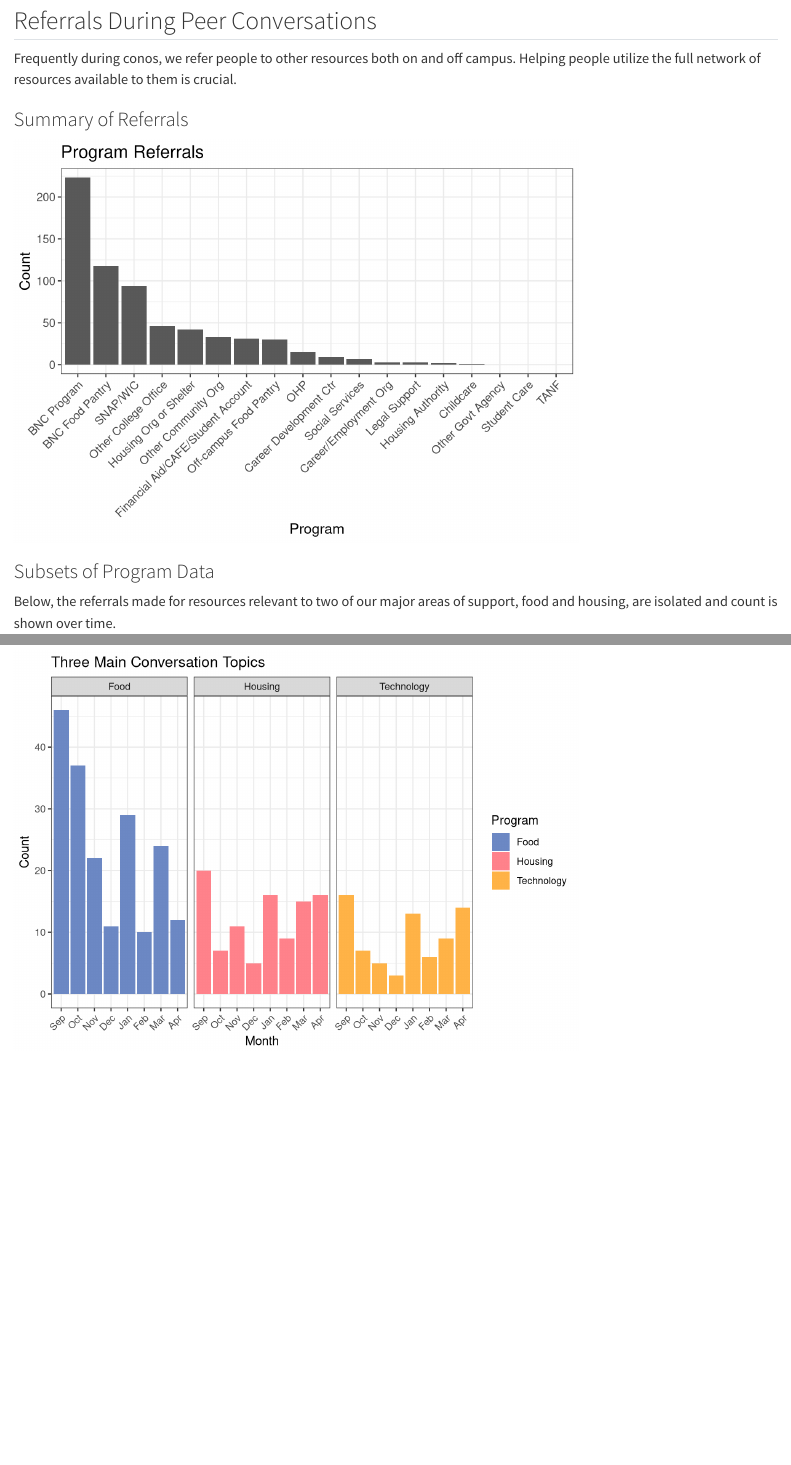
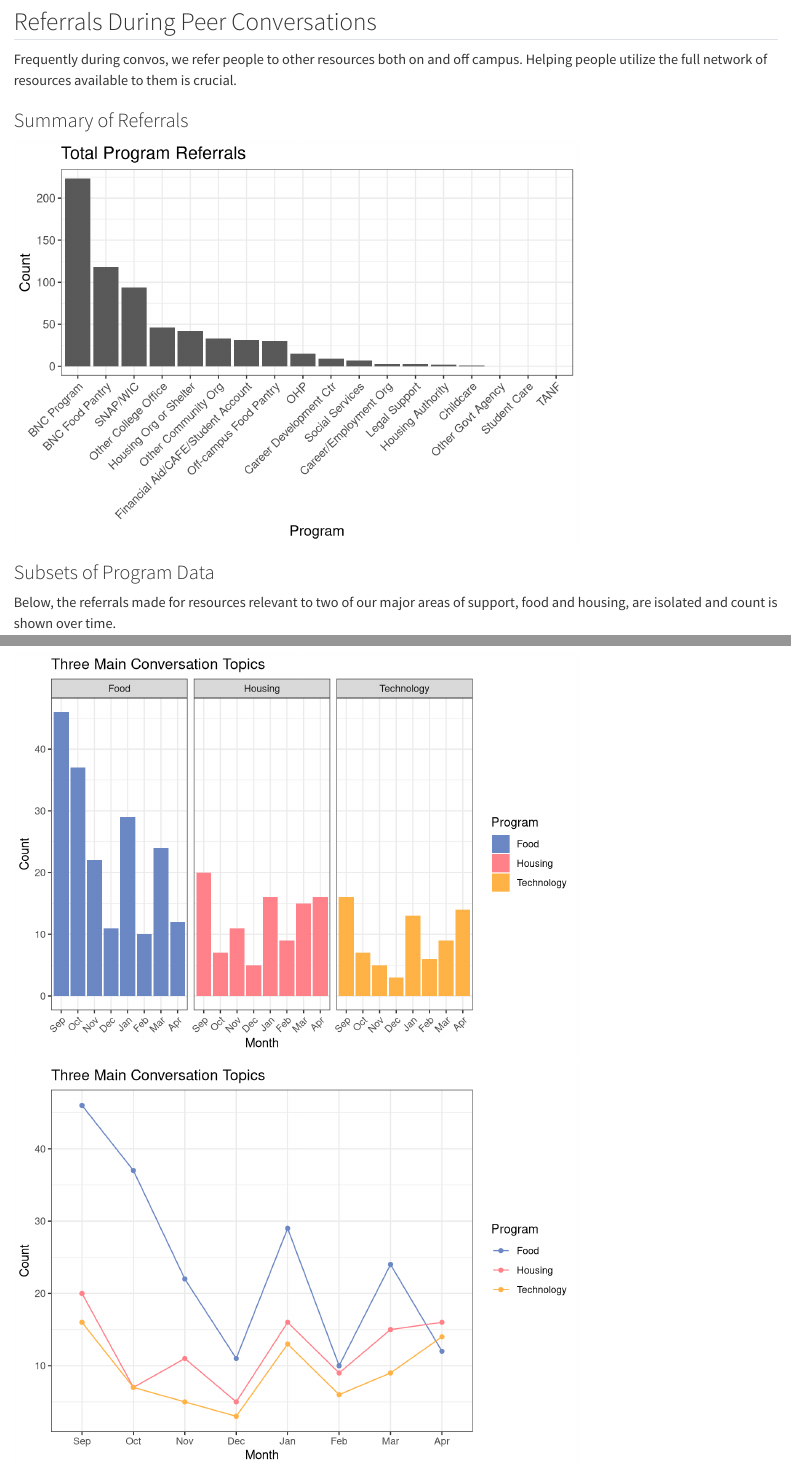
Before and after one commit to noadams/ConvoData, a Quarto document (PeerConvos.qmd): the page in a window 1100 px wide, from 920 px down before the commit and from 950 px down after it, so that both start at the same text, and a second part further down, joined at a grey line. Rendered offline with R 4.5, knitr and Pandoc in place of Quarto, with nearby package versions; code that draws random numbers runs with fixed seeds of ours.

Commit message:
Add time series graph

````diff
--- a/PeerConvos.qmd
+++ b/PeerConvos.qmd
@@ -6,16 +8,22 @@ editor: visual
+include-in-header:
+  - text: |
+     <link rel = "shortcut icon" href = "logo.png" />
 ---
 
 ```{r}
+#| label: Libraries
 #| echo: false
 suppressPackageStartupMessages(library(tidyverse))
 ```
 
 ```{r}
+#| label: Palette
 #| echo: false
 pal <- c("#6C88C4","#FF828B","#FFB347")
 ```
 
 ```{r}
+#| label: Referral Data Processing
 #| echo: false
 referrals <- read.csv('Referrals.csv')
 
@@ -59,7 +67,7 @@ ggplot(convo_totals, aes(x = Month, y = Count)) +
 
 ## Referrals During Peer Conversations
 
-Frequently during conos, we refer people to other resources both on and off campus. Helping people utilize the full network of resources available to them is crucial.
+Frequently during convos, we refer people to other resources both on and off campus. Helping people utilize the full network of resources available to them is crucial.
 
 ### Summary of Referrals
 
@@ -82,7 +90,7 @@ ggplot(referral_summary, aes(x = Program, y = Count)) +
   theme(axis.text.x = element_text(angle = 45, hjust = 1),
         text=element_text(size=13, family="sans")) +
   labs(
-    title = 'Program Referrals'
+    title = 'Total Program Referrals'
   )
 ```
 
@@ -216,4 +224,20 @@ ggplot(top3, aes(x = Month, y = Count, fill = Program)) +
 
 ```{r}
 #| echo: false
+
+top3 <- topics |>
+  filter(Program == 'Food' | Program == 'Housing' | Program == 'Technology')
+
+ggplot(top3, aes(x = Month, y = Count, group = Program)) +
+  geom_line(aes(color = Program)) +
+  geom_point(aes(color = Program)) +
+  scale_color_manual(values = pal) +
+  theme_bw() +
+  labs(
+    title = 'Three Main Conversation Topics'
+  )
+```
+
+```{r}
+#| label: Bubble Plot
 #| eval: false
````
Also changed, not shown: PeerConvos.html, PeerConvos_files/figure-html/BNC vs. Outside Pantry Referrals-1.png, PeerConvos_files/figure-html/Food Program Referrals-1.png, PeerConvos_files/figure-html/Summary of Referrals-1.png, PeerConvos_files/figure-html/unnamed-chunk-2-1.png (added), PeerConvos.qmd (10 more changed lines).
